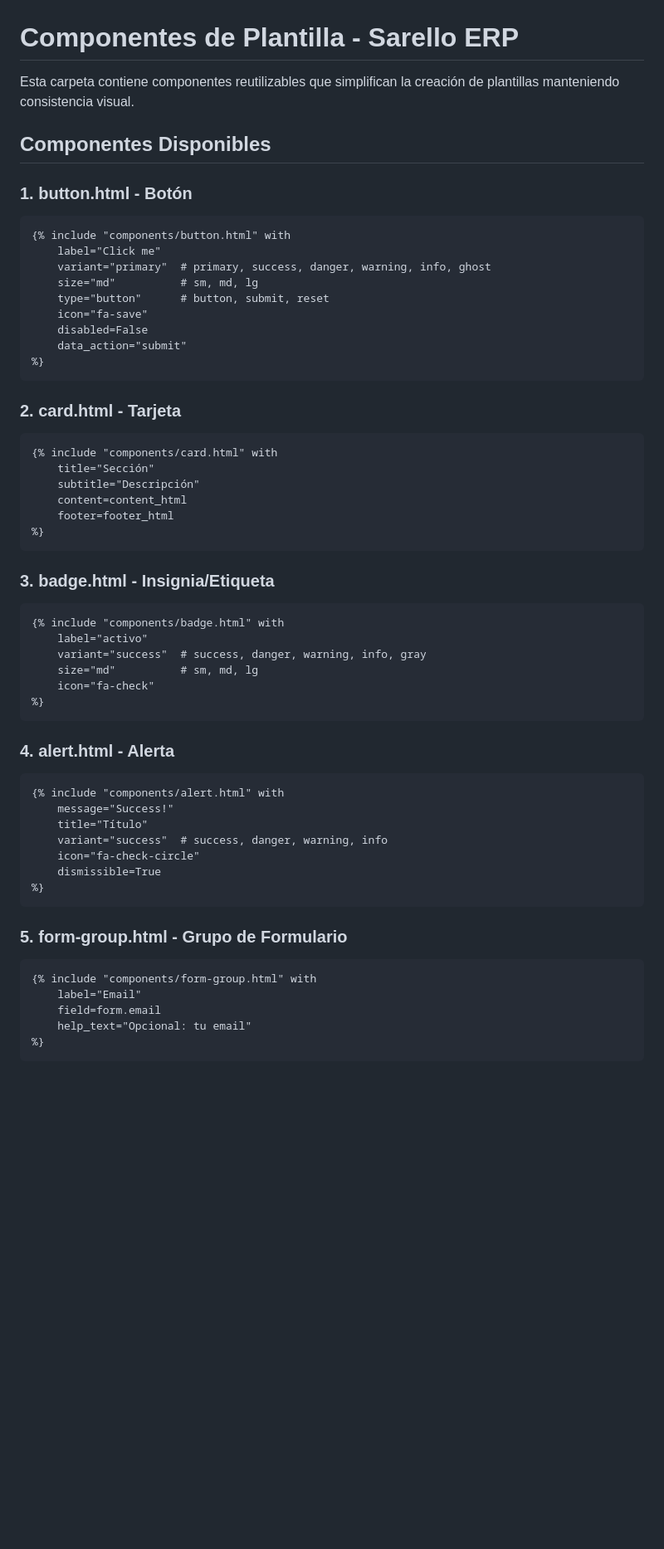
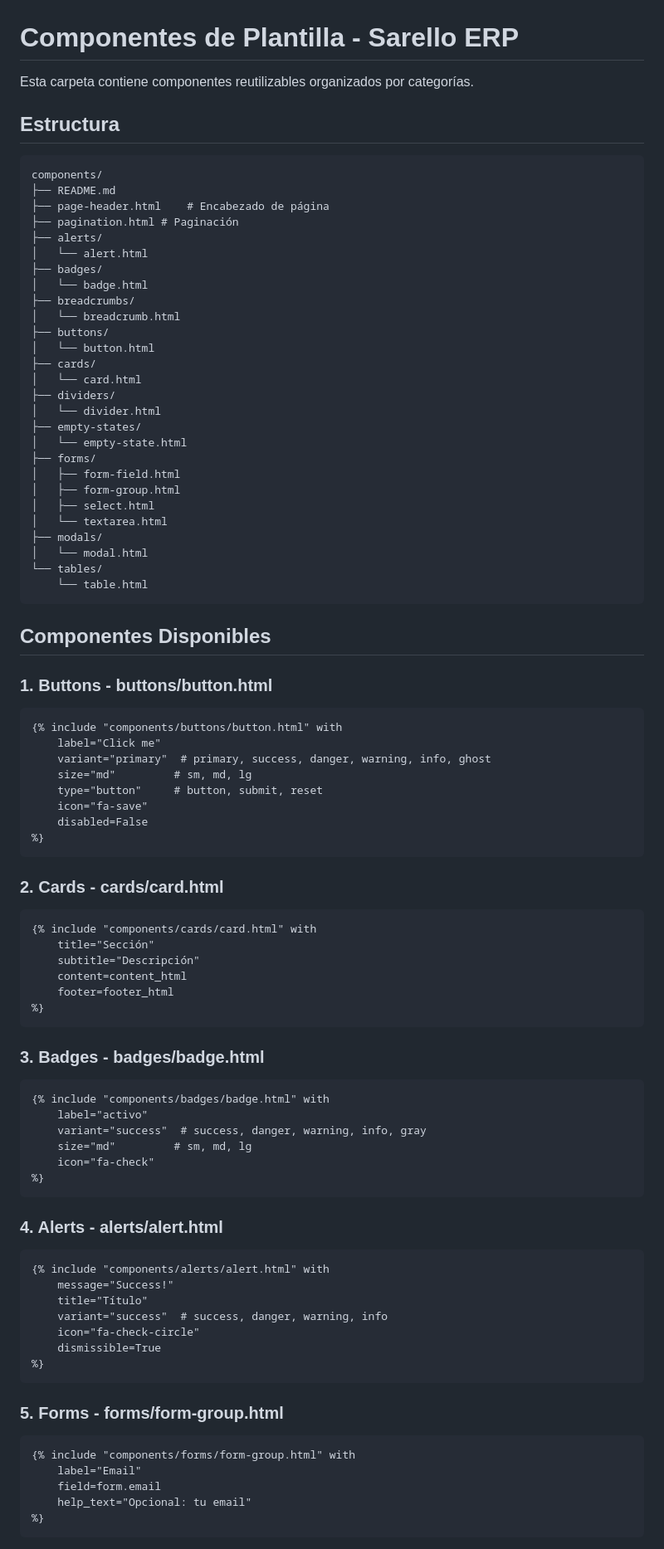
Before and after one commit to sarthouse/sarello, a Markdown page: templates/components/README.md, the part around one of its changes. Shown at 83% size. GitHub-like rendering; blank space fills up the shorter version.

Commit message:
Actualizar README con nueva estructura de componentes

````diff
--- a/templates/components/README.md
+++ b/templates/components/README.md
@@ -1,25 +1,56 @@
 # Componentes de Plantilla - Sarello ERP
 
-Esta carpeta contiene componentes reutilizables que simplifican la creación de plantillas manteniendo consistencia visual.
+Esta carpeta contiene componentes reutilizables organizados por categorías.
+
+## Estructura
+
+```
+components/
+├── README.md
+├── page-header.html    # Encabezado de página
+├── pagination.html # Paginación
+├── alerts/
+│   └── alert.html
+├── badges/
+│   └── badge.html
+├── breadcrumbs/
+│   └── breadcrumb.html
+├── buttons/
+│   └── button.html
+├── cards/
+│   └── card.html
+├── dividers/
+│   └── divider.html
+├── empty-states/
+│   └── empty-state.html
+├── forms/
+│   ├── form-field.html
+│   ├── form-group.html
+│   ├── select.html
+│   └── textarea.html
+├── modals/
+│   └── modal.html
+└── tables/
+    └── table.html
+```
 
 ## Componentes Disponibles
 
-### 1. **button.html** - Botón
+### 1. Buttons - buttons/button.html
 ```django
-{% include "components/button.html" with
+{% include "components/buttons/button.html" with
     label="Click me"
     variant="primary"  # primary, success, danger, warning, info, ghost
-    size="md"          # sm, md, lg
-    type="button"      # button, submit, reset
+    size="md"         # sm, md, lg
+    type="button"     # button, submit, reset
     icon="fa-save"
     disabled=False
-    data_action="submit"
 %}
 ```
 
-### 2. **card.html** - Tarjeta
+### 2. Cards - cards/card.html
 ```django
-{% include "components/card.html" with
+{% include "components/cards/card.html" with
     title="Sección"
     subtitle="Descripción"
     content=content_html
@@ -27,19 +58,19 @@ Esta carpeta contiene componentes reutilizables que simplifican la creación de
 %}
 ```
 
-### 3. **badge.html** - Insignia/Etiqueta
+### 3. Badges - badges/badge.html
 ```django
-{% include "components/badge.html" with
+{% include "components/badges/badge.html" with
     label="activo"
     variant="success"  # success, danger, warning, info, gray
-    size="md"          # sm, md, lg
+    size="md"         # sm, md, lg
     icon="fa-check"
 %}
 ```
 
-### 4. **alert.html** - Alerta
+### 4. Alerts - alerts/alert.html
 ```django
-{% include "components/alert.html" with
+{% include "components/alerts/alert.html" with
     message="Success!"
     title="Título"
     variant="success"  # success, danger, warning, info
@@ -48,9 +79,9 @@ Esta carpeta contiene componentes reutilizables que simplifican la creación de
 %}
 ```
 
-### 5. **form-group.html** - Grupo de Formulario
+### 5. Forms - forms/form-group.html
 ```django
-{% include "components/form-group.html" with
+{% include "components/forms/form-group.html" with
     label="Email"
     field=form.email
     help_text="Opcional: tu email"
````
Also changed, not shown: other parts of templates/components/README.md (+24 -51 lines).
